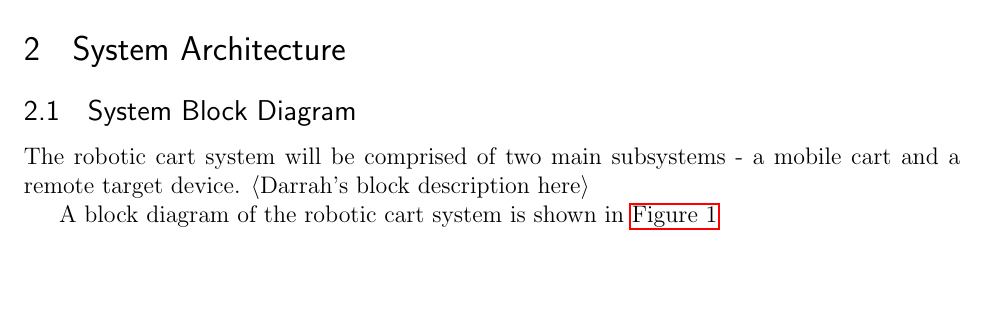
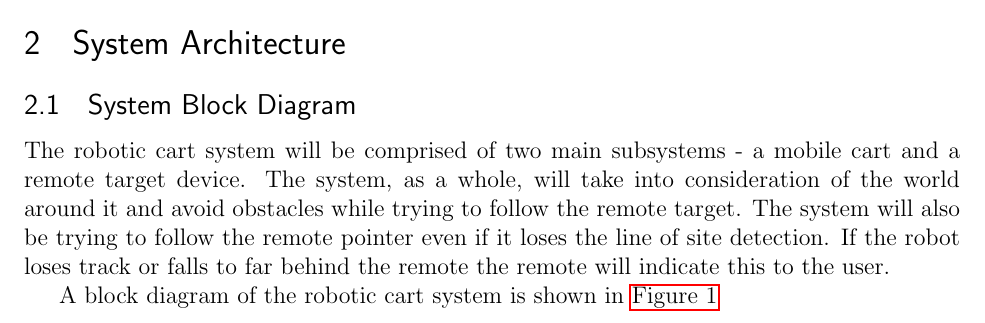
Before and after one commit to ECE-BU-Miah/seniorProject2-2020-21-Docs, a LaTeX document (systemLevelFunctionalRequirements.tex): part of page 2 of 3 before the commit and part of page 2 of 4 after it, cut so that both start at the same text, the shorter picture padded with empty space. Compiled offline with pdfLaTeX.

Commit message:
Updated systemLevelFunctionalRequirements System Block Diagram Section

```diff
--- a/systemLevelFunctionalRequirements.tex
+++ b/systemLevelFunctionalRequirements.tex
@@ -107,6 +107,6 @@ There are many solutions available in the market for such robotic carts. However
 %------------------------------------------------
 \section{System Architecture}
 \subsection{System Block Diagram}
-The robotic cart system will be comprised of two main subsystems - a mobile cart and a remote target device. \textlangle Darrah's block description here\textrangle
+The robotic cart system will be comprised of two main subsystems - a mobile cart and a remote target device. The system, as a whole, will take into consideration of the world around it and avoid obstacles while trying to follow the remote target.  The system will also be trying to follow the remote pointer even if it loses the line of site detection.  If the robot loses track or falls to far behind the remote the remote will indicate this to the user.
 
 A block diagram of the robotic cart system is shown in \autoref{fig:sysBlockDiag}
```
Also changed, not shown: systemLevelFunctionalRequirements.tex (2 more changed lines).
